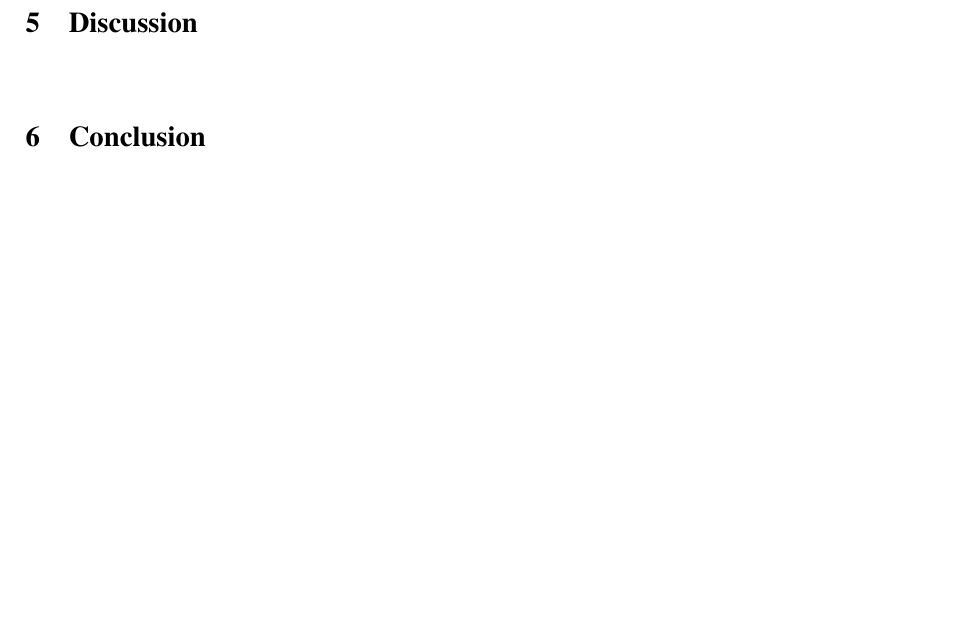
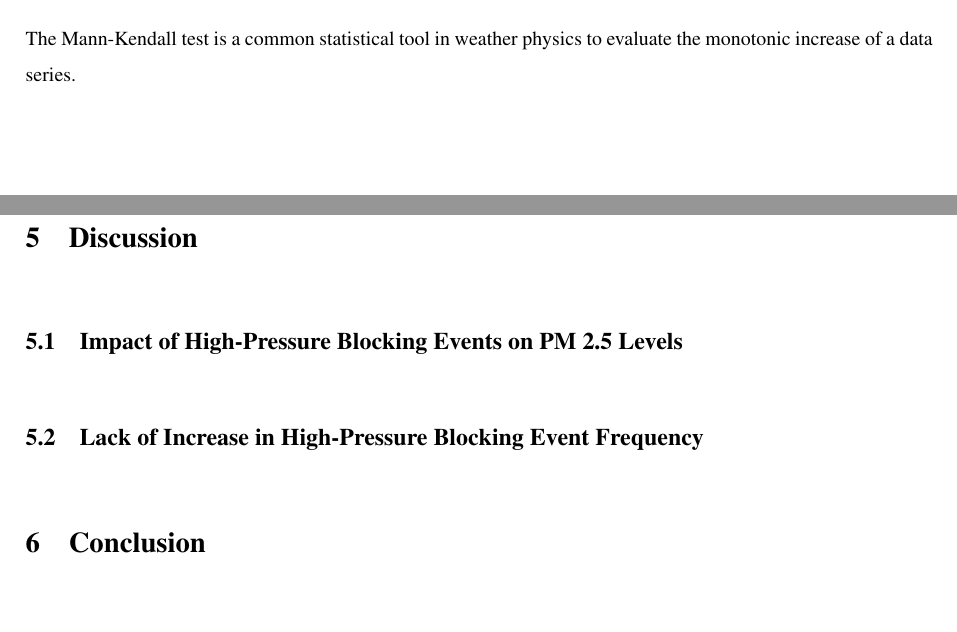
Before and after one commit to FredrikBergelv/BachelorThesis, a LaTeX thesis (BachelorThesis/main.tex, which reads BachelorThesis/Textfiles/2.Theory.tex, BachelorThesis/Textfiles/5.Discussion.tex): part of page 18 of 19 before the commit and two parts of pages 7 and 18 of 19 after it, the two joined at a grey line, cut at the place of the change, the shorter picture padded with empty space. Compiled offline with pdfLaTeX.

Commit message:
This push was done via a bash script

```diff
--- a/BachelorThesis/Textfiles/2.Theory.tex
+++ b/BachelorThesis/Textfiles/2.Theory.tex
@@ -16,3 +16,4 @@ PM\textsubscript{2.5} refers to particulate matter with a diameter of \SI{2.5}{\
 Since PM\textsubscript{2.5} emissions are particularly high in countries such as Poland, anticyclonic winds from (Hfa), (Sea), and (HM) are expected to increase PM\textsubscript{2.5} concentrations in southern Sweden \cite{europeanenvironmentagencyEuropesAirQuality2024}. These aerosols would be transported to southern Sweden via southerly to easterly winds during the anticyclone. If this occurs during a high-pressure blocking event, the aerosols may accumulate over the region while continuously being advected by southerly and easterly winds. Studies in China have shown that the dispersion of aerosols during high-pressure blocking is inhibited \cite{caiImpactBlockingStructure2020}. Whether the same occurs in southern Sweden is of interest for further study.
 
 \subsection{The Mann-Kendall test}
+The Mann-Kendall test is a common statistical tool in weather physics to evaluate the monotonic increase of a data series.
--- a/BachelorThesis/Textfiles/5.Discussion.tex
+++ b/BachelorThesis/Textfiles/5.Discussion.tex
@@ -1 +1,4 @@
 \section{Discussion}
+\subsection{Impact of High-Pressure Blocking Events on PM 2.5 Levels}
+
+\subsection{Lack of Increase in High-Pressure Blocking Event Frequency}
```
Also changed, not shown: BachelorThesis/BachelorThesis.pdf, BachelorThesis/Textfiles/2.Theory.tex (2 more changed lines).
